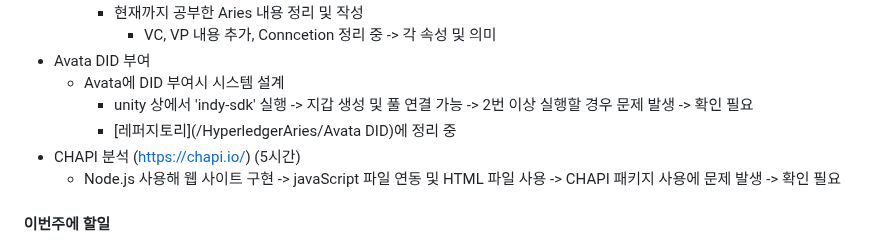
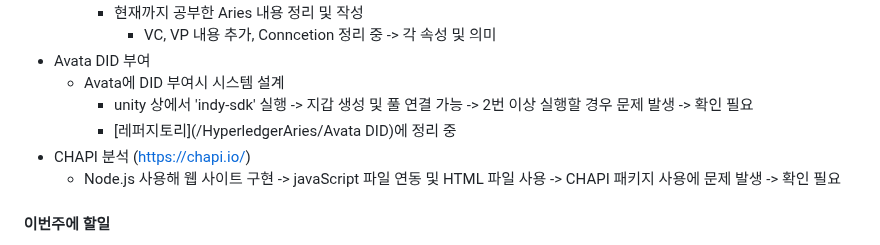
Before and after one commit to geunkim/Metaverse, a Markdown page: Minutes/2023_05_08.md, the part around the change. GitHub-like rendering.

```diff
--- a/Minutes/2023_05_08.md
+++ b/Minutes/2023_05_08.md
@@ -17,7 +17,7 @@
     - Avata에 DID 부여시 시스템 설계
       - unity 상에서 'indy-sdk' 실행 -> 지갑 생성 및 풀 연결 가능 -> 2번 이상 실행할 경우 문제 발생 -> 확인 필요
       - [레퍼지토리](/HyperledgerAries/Avata DID)에 정리 중
-  - CHAPI 분석 (https://chapi.io/) (5시간)
+  - CHAPI 분석 (https://chapi.io/)
     - Node.js 사용해 웹 사이트 구현 -> javaScript 파일 연동 및 HTML 파일 사용 -> CHAPI 패키지 사용에 문제 발생 -> 확인 필요
 
 
```
